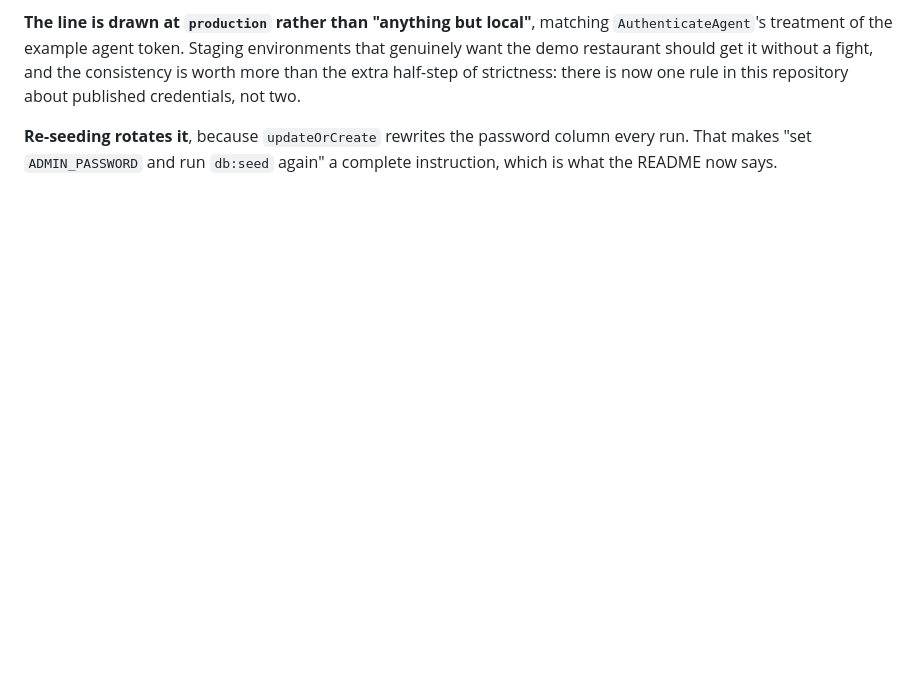
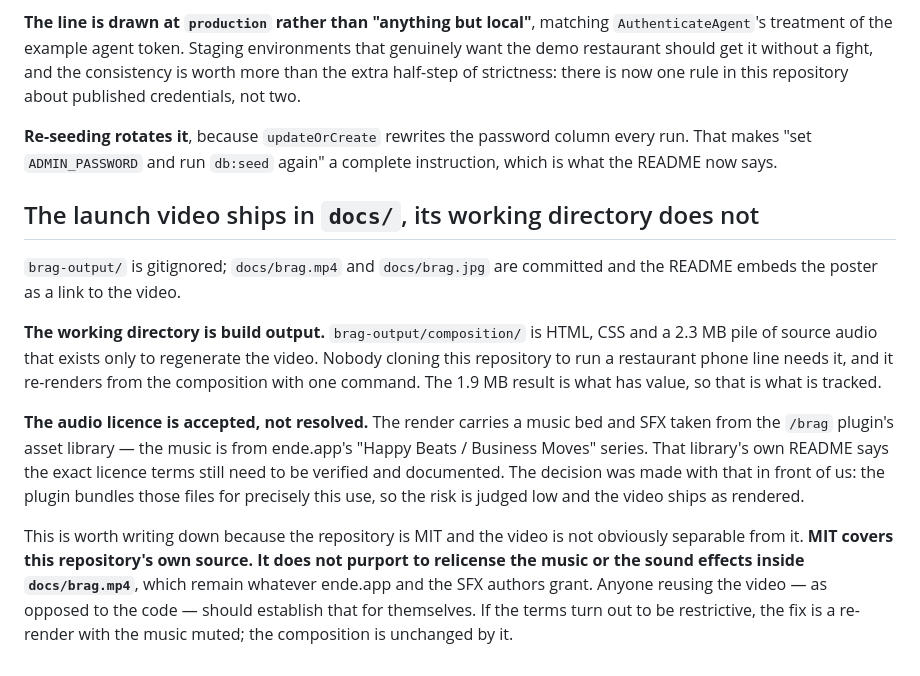
Before and after one commit to sulaimanhayek/restaurantline, a Markdown page: docs/DECISIONS.md, the part around the change. Rendered like a GitHub page; blank space fills up the shorter version.

Commit message:
docs: embed the 30s launch video in the README
The poster links to docs/brag.mp4, which GitHub's file viewer plays. A
repo-relative path will not render as an inline player on the front page, so
the poster image is the front-page artifact and the click-through is the video.

brag-output/ stays ignored: it is the composition plus ~2.3 MB of source audio
that only exists to regenerate the render. DECISIONS.md records that, and is
explicit that MIT covers this repository's source and not the music and sound
effects inside the video, whose terms the upstream asset library has not yet
documented.

Co-Authored-By: Claude Opus 5 <noreply@anthropic.com>

```diff
--- a/docs/DECISIONS.md
+++ b/docs/DECISIONS.md
@@ -1980,3 +1980,29 @@ one rule in this repository about published credentials, not two.
 **Re-seeding rotates it**, because `updateOrCreate` rewrites the password column
 every run. That makes "set `ADMIN_PASSWORD` and run `db:seed` again" a complete
 instruction, which is what the README now says.
+
+## The launch video ships in `docs/`, its working directory does not
+
+`brag-output/` is gitignored; `docs/brag.mp4` and `docs/brag.jpg` are committed
+and the README embeds the poster as a link to the video.
+
+**The working directory is build output.** `brag-output/composition/` is HTML,
+CSS and a 2.3 MB pile of source audio that exists only to regenerate the video.
+Nobody cloning this repository to run a restaurant phone line needs it, and it
+re-renders from the composition with one command. The 1.9 MB result is what has
+value, so that is what is tracked.
+
+**The audio licence is accepted, not resolved.** The render carries a music bed
+and SFX taken from the `/brag` plugin's asset library — the music is from
+ende.app's "Happy Beats / Business Moves" series. That library's own README
+says the exact licence terms still need to be verified and documented. The
+decision was made with that in front of us: the plugin bundles those files for
+precisely this use, so the risk is judged low and the video ships as rendered.
+
+This is worth writing down because the repository is MIT and the video is not
+obviously separable from it. **MIT covers this repository's own source. It does
+not purport to relicense the music or the sound effects inside `docs/brag.mp4`**,
+which remain whatever ende.app and the SFX authors grant. Anyone reusing the
+video — as opposed to the code — should establish that for themselves. If the
+terms turn out to be restrictive, the fix is a re-render with the music muted;
+the composition is unchanged by it.
```
Also changed, not shown: README.md (+12 -0 lines), docs/brag.jpg (added), 2 other files.
